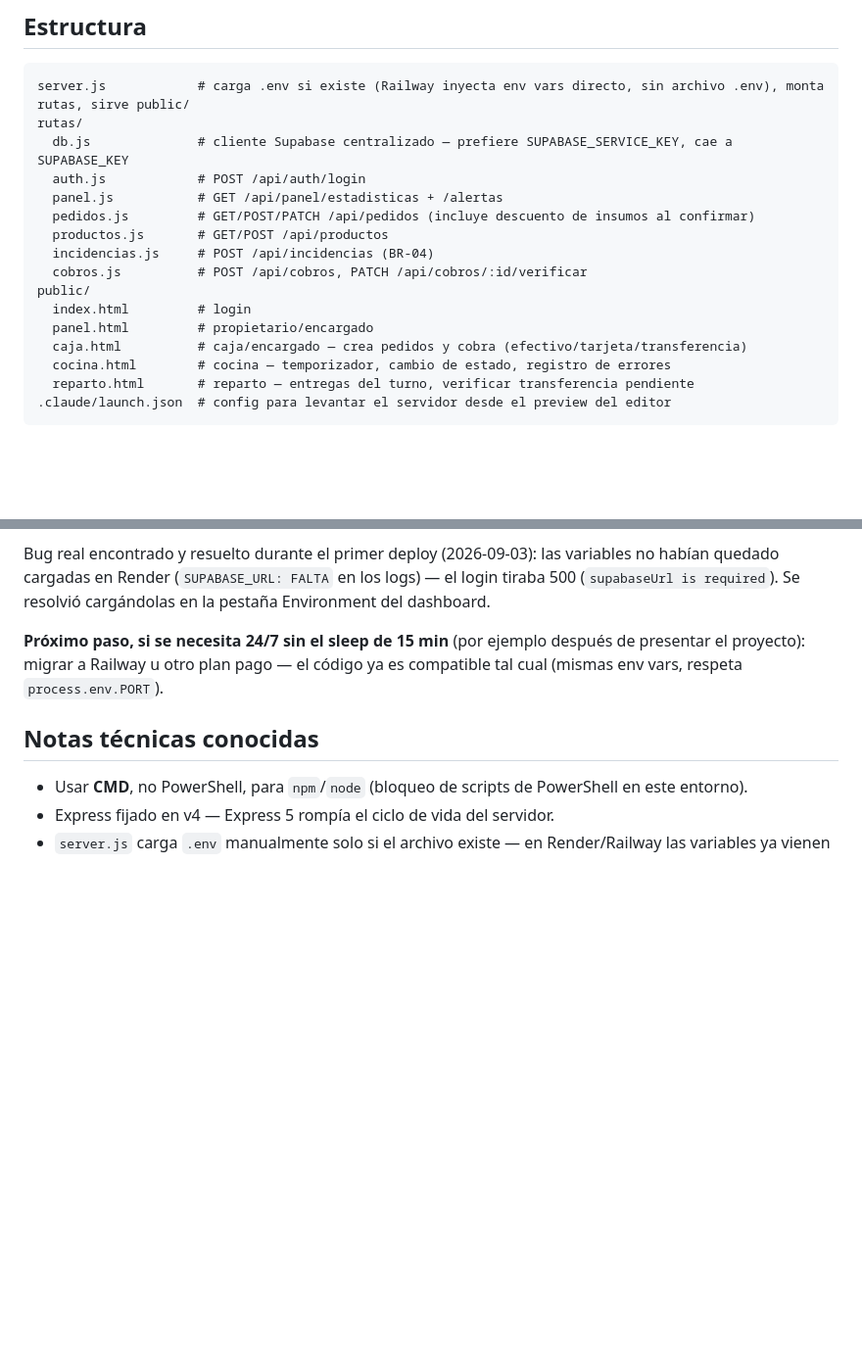
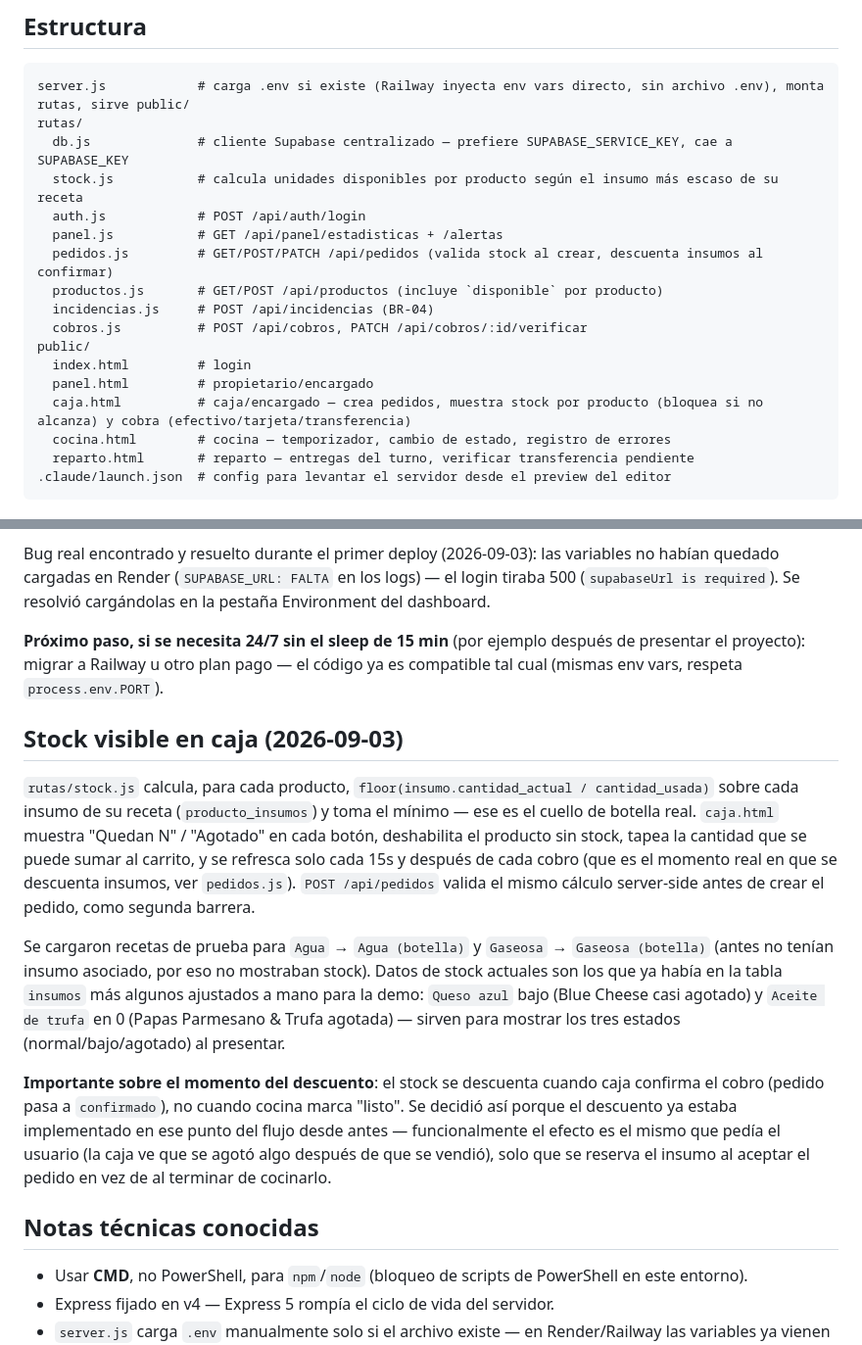
Before and after one commit to 7G-Kuma/burger-point, a Markdown page: CLAUDE.md, 2 parts joined by grey strips. Shown at 98% size. Drawn GitHub-style; blank space fills up the shorter version.

Commit message:
Documentar la feature de stock visible en caja
Co-Authored-By: Claude Sonnet 5 <noreply@anthropic.com>

```diff
--- a/CLAUDE.md
+++ b/CLAUDE.md
@@ -23,16 +23,17 @@ Probado en vivo el 2026-09-03: caja crea pedido → cobro por transferencia qued
 server.js            # carga .env si existe (Railway inyecta env vars directo, sin archivo .env), monta rutas, sirve public/
 rutas/
   db.js              # cliente Supabase centralizado — prefiere SUPABASE_SERVICE_KEY, cae a SUPABASE_KEY
+  stock.js           # calcula unidades disponibles por producto según el insumo más escaso de su receta
   auth.js            # POST /api/auth/login
   panel.js           # GET /api/panel/estadisticas + /alertas
-  pedidos.js         # GET/POST/PATCH /api/pedidos (incluye descuento de insumos al confirmar)
-  productos.js       # GET/POST /api/productos
+  pedidos.js         # GET/POST/PATCH /api/pedidos (valida stock al crear, descuenta insumos al confirmar)
+  productos.js       # GET/POST /api/productos (incluye `disponible` por producto)
   incidencias.js     # POST /api/incidencias (BR-04)
   cobros.js          # POST /api/cobros, PATCH /api/cobros/:id/verificar
 public/
   index.html         # login
   panel.html         # propietario/encargado
-  caja.html          # caja/encargado — crea pedidos y cobra (efectivo/tarjeta/transferencia)
+  caja.html          # caja/encargado — crea pedidos, muestra stock por producto (bloquea si no alcanza) y cobra (efectivo/tarjeta/transferencia)
   cocina.html        # cocina — temporizador, cambio de estado, registro de errores
   reparto.html       # reparto — entregas del turno, verificar transferencia pendiente
 .claude/launch.json  # config para levantar el servidor desde el preview del editor
@@ -53,6 +54,14 @@ Variables de entorno cargadas en Render → pestaña Environment (independientes
 Bug real encontrado y resuelto durante el primer deploy (2026-09-03): las variables no habían quedado cargadas en Render (`SUPABASE_URL: FALTA` en los logs) — el login tiraba 500 (`supabaseUrl is required`). Se resolvió cargándolas en la pestaña Environment del dashboard.
 
 **Próximo paso, si se necesita 24/7 sin el sleep de 15 min** (por ejemplo después de presentar el proyecto): migrar a Railway u otro plan pago — el código ya es compatible tal cual (mismas env vars, respeta `process.env.PORT`).
+
+## Stock visible en caja (2026-09-03)
+
+`rutas/stock.js` calcula, para cada producto, `floor(insumo.cantidad_actual / cantidad_usada)` sobre cada insumo de su receta (`producto_insumos`) y toma el mínimo — ese es el cuello de botella real. `caja.html` muestra "Quedan N" / "Agotado" en cada botón, deshabilita el producto sin stock, tapea la cantidad que se puede sumar al carrito, y se refresca solo cada 15s y después de cada cobro (que es el momento real en que se descuenta insumos, ver `pedidos.js`). `POST /api/pedidos` valida el mismo cálculo server-side antes de crear el pedido, como segunda barrera.
+
+Se cargaron recetas de prueba para `Agua` → `Agua (botella)` y `Gaseosa` → `Gaseosa (botella)` (antes no tenían insumo asociado, por eso no mostraban stock). Datos de stock actuales son los que ya había en la tabla `insumos` más algunos ajustados a mano para la demo: `Queso azul` bajo (Blue Cheese casi agotado) y `Aceite de trufa` en 0 (Papas Parmesano & Trufa agotada) — sirven para mostrar los tres estados (normal/bajo/agotado) al presentar.
+
+**Importante sobre el momento del descuento**: el stock se descuenta cuando caja confirma el cobro (pedido pasa a `confirmado`), no cuando cocina marca "listo". Se decidió así porque el descuento ya estaba implementado en ese punto del flujo desde antes — funcionalmente el efecto es el mismo que pedía el usuario (la caja ve que se agotó algo después de que se vendió), solo que se reserva el insumo al aceptar el pedido en vez de al terminar de cocinarlo.
 
 ## Notas técnicas conocidas
 
```
